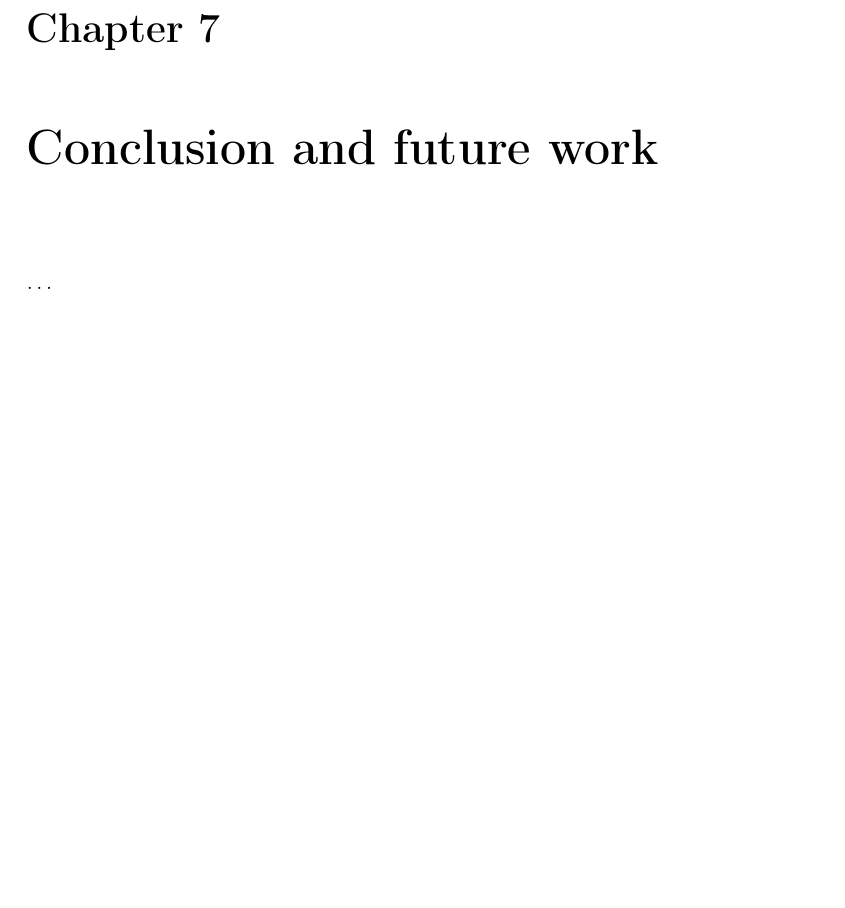
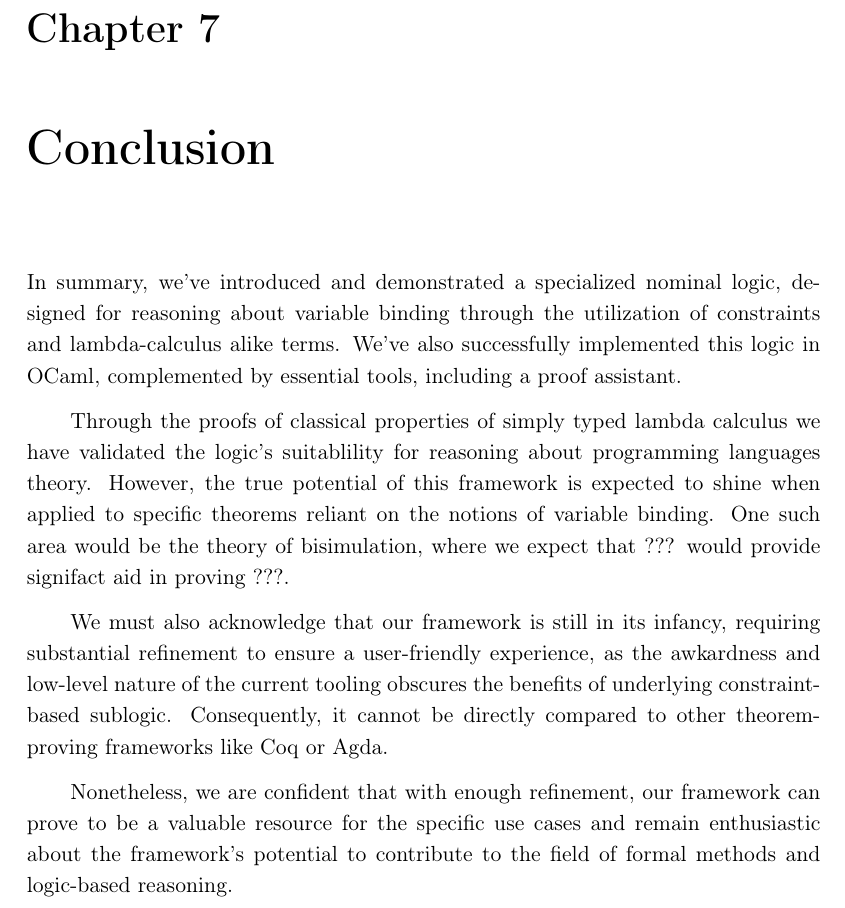
Before and after one commit to dgulczynski/nominal, a LaTeX thesis (thesis/thesis.tex): part of page 51 of 53, cut so that both start at the same text, the shorter picture padded with empty space. Compiled offline with pdfLaTeX.

Commit message:
Write simple conclusion

```diff
--- a/thesis/thesis.tex
+++ b/thesis/thesis.tex
@@ -2792,9 +2792,32 @@ $\vdash$ Typing e' env t
 \end{lstlisting}
 And that's it.
 %%%%%%%%%%%%%%%%%%%%%%%%%%%%%%%%%%%%%%%%%%%%%%%%%%%%%%%%%%%%%%%%%%%%%%%%%%%%%%%%
-\chapter{Conclusion and future work}
-
-\dots
+\chapter{Conclusion}
+
+In summary, we've introduced and demonstrated a specialized nominal logic,
+designed for reasoning about variable binding
+through the utilization of constraints and lambda-calculus alike terms.
+We've also successfully implemented this logic in OCaml,
+complemented by essential tools, including a proof assistant.
+
+Through the proofs of classical properties of simply typed lambda calculus
+we have validated the logic's suitablility for reasoning about
+programming languages theory.
+However, the true potential of this framework is expected to shine when applied to
+specific theorems reliant on the notions of variable binding.
+One such area would be the theory of bisimulation, where we expect that ???
+would provide signifact aid in proving ???.
+
+We must also acknowledge that our framework is still in its infancy,
+requiring substantial refinement to ensure a user-friendly experience, as the
+awkardness and low-level nature of the current tooling obscures the benefits
+of underlying constraint-based sublogic.
+Consequently, it cannot be directly compared to other theorem-proving frameworks like Coq or Agda.
+
+Nonetheless, we are confident that with enough refinement,
+our framework can prove to be a valuable resource for the specific use cases and
+remain enthusiastic about the framework's potential to
+contribute to the field of formal methods and logic-based reasoning.
 
 %%%%% BIBLIOGRAFIA
 
```
Also changed, not shown: thesis/thesis.pdf.
